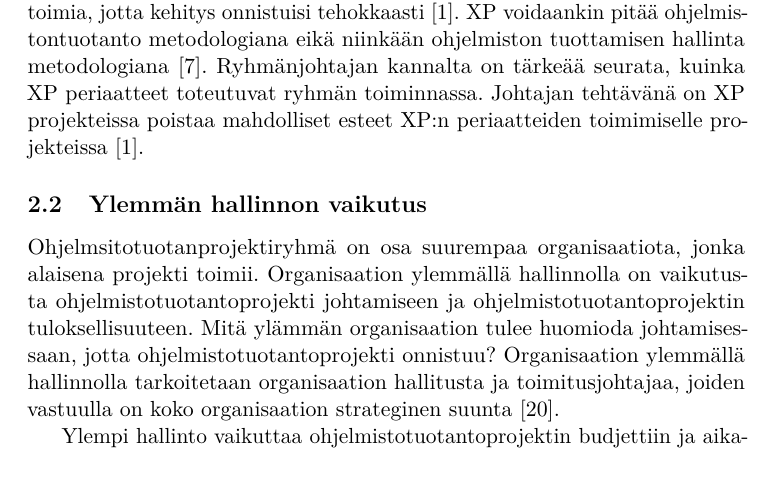
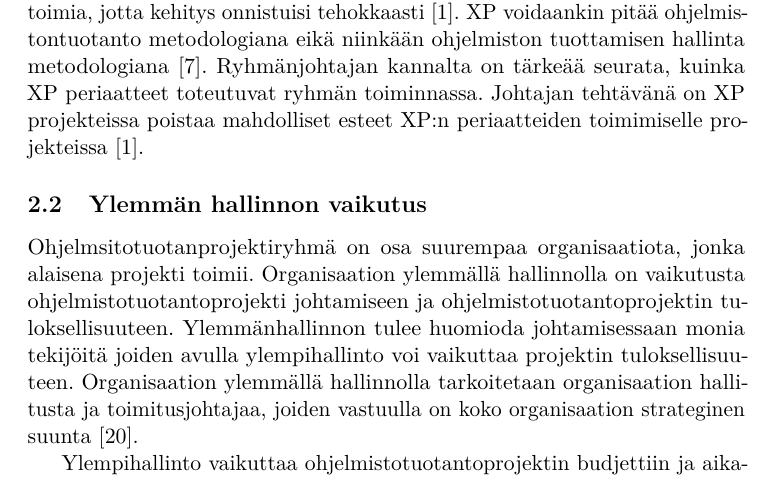
Before and after one commit to miilkivi/kandidaatinTutkielma, a LaTeX document (Aine/aine.tex): part of page 7 of 17, cut so that both start at the same text. Compiled offline with pdfLaTeX.

Commit message:
Update aine.tex
Korjattiin kirjoitus virheitä

```diff
--- a/Aine/aine.tex
+++ b/Aine/aine.tex
@@ -161,9 +161,9 @@ XP:ssa johtajan roolia ei ole määritetty. XP on enemmänkin kehitysryhmän sis
 
 \subsection{Ylemmän hallinnon vaikutus}
 
-Ohjelmsitotuotanprojektiryhmä on osa suurempaa organisaatiota, jonka alaisena projekti toimii. Organisaation ylemmällä hallinnolla on vaikutusta ohjelmistotuotantoprojekti johtamiseen ja ohjelmistotuotantoprojektin tuloksellisuuteen. Mitä ylämmän organisaation tulee huomioda johtamisessaan, jotta ohjelmistotuotantoprojekti onnistuu? Organisaation ylemmällä hallinnolla tarkoitetaan organisaation hallitusta ja toimitusjohtajaa, joiden vastuulla on koko organisaation strateginen suunta~\cite{McLeod:2011:FAS:1978802.1978803}.
+Ohjelmsitotuotanprojektiryhmä on osa suurempaa organisaatiota, jonka alaisena projekti toimii. Organisaation ylemmällä hallinnolla on vaikutusta ohjelmistotuotantoprojekti johtamiseen ja ohjelmistotuotantoprojektin tuloksellisuuteen. Ylemmänhallinnon tulee huomioda johtamisessaan monia tekijöitä joiden avulla ylempihallinto voi vaikuttaa projektin tuloksellisuuteen. Organisaation ylemmällä hallinnolla tarkoitetaan organisaation hallitusta ja toimitusjohtajaa, joiden vastuulla on koko organisaation strateginen suunta~\cite{McLeod:2011:FAS:1978802.1978803}.
 
-Ylempi hallinto vaikuttaa ohjelmistotuotantoprojektin budjettiin ja aikatauluun~\cite{McLeod:2011:FAS:1978802.1978803}. Kiireellinen aikataulu ja tiukka budjetti ovat syitä ohjelmistotuotantoprojektin epäonnistumiselle. Seamanin ja Goun tutkimuksessa ~\cite{Guo:2008:SSP:1414004.1414046} projektin johtajat ilmoittivat aikataulun ja budjetin kolmen tärkeimmän syyn joukkoon prosessin muutokselle kesken projektin.
+Ylempihallinto vaikuttaa ohjelmistotuotantoprojektin budjettiin ja aikatauluun~\cite{McLeod:2011:FAS:1978802.1978803}. Kiireellinen aikataulu ja tiukka budjetti ovat syitä ohjelmistotuotantoprojektin epäonnistumiselle. Seamanin ja Goun tutkimuksessa ~\cite{Guo:2008:SSP:1414004.1414046} projektin johtajat ilmoittivat aikataulun ja budjetin kolmen tärkeimmän syyn joukkoon prosessin muutokselle kesken projektin.
 
 Organisaation ylempi hallinto tarjoaa projektin johtajalle käyttöön tietyt henkilöstöresurssit. Projektin johtaja joutuu valitsemaan kehitysryhmän ylemmän organisaation tarjoamista kehittäjistä. Projektin kehitysryhmästä tulee harvoin optimaalinen henkilöstön osalta~\cite{Dhomne:2012:ITL:2382887.2382899}. Asiakkaan osallistumiseen ja aktiivisuuteen projektissa on ylemmällä hallinnolla vaikutusta~\cite{McLeod:2011:FAS:1978802.1978803}.
 
```
